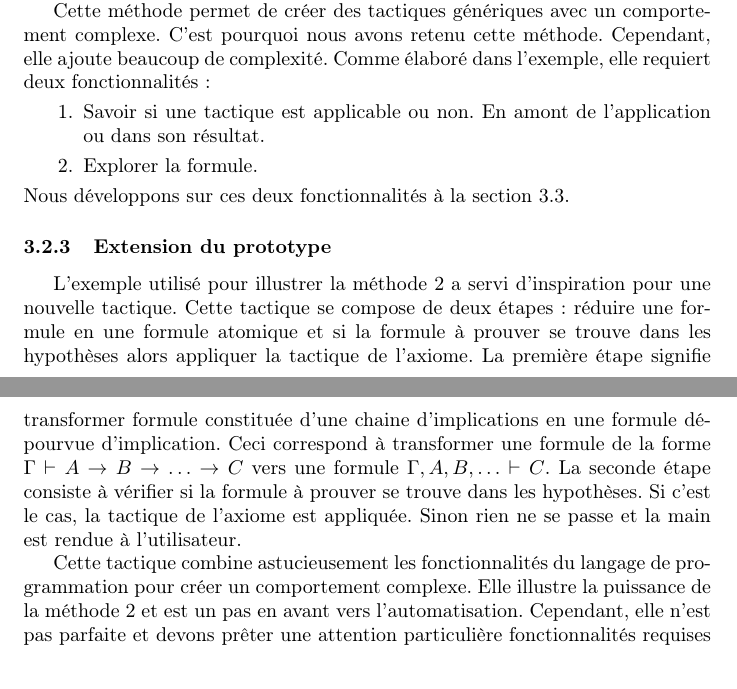
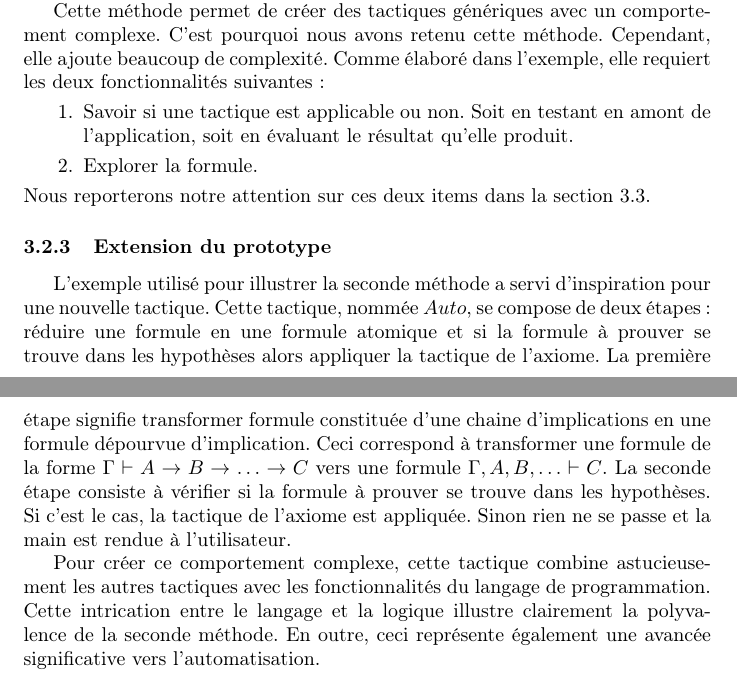
Before and after one commit to GaliMouette/Rapport, a LaTeX document (Rapport.tex): two parts of pages 7 and 8 of 11, joined at a grey line, cut so that both start at the same text. Compiled offline with pdfLaTeX.

Commit message:
Edited section tactic composition

```diff
--- a/Rapport.tex
+++ b/Rapport.tex
@@ -260,19 +261,19 @@ Le problème est que cette méthode requiert de connaitre la taille et la forme
 
 Reprenons l'exemple précédent. Notre fonction pourrait, par le biais d'une boucle, tester et tant que possible appliquer la tactique $\to E$. Le test prendre place a posteriori, par exemple l'application de la tactique déclenche une erreur si elle n'est pas applicable. Ou a priori, en analysant la formule. Une autre solution, similaire au test a priori, serait d'explorer la formule intelligemment pour compter le nombre de $\to$ et appliquer la tactique $\to E$ ce nombre de fois.
 
-Cette méthode permet de créer des tactiques génériques avec un comportement complexe. C'est pourquoi nous avons retenu cette méthode. Cependant, elle ajoute beaucoup de complexité. Comme élaboré dans l'exemple, elle requiert deux fonctionnalités :
+Cette méthode permet de créer des tactiques génériques avec un comportement complexe. C'est pourquoi nous avons retenu cette méthode. Cependant, elle ajoute beaucoup de complexité. Comme élaboré dans l'exemple, elle requiert les deux fonctionnalités suivantes :
 \begin{enumerate}
-    \item Savoir si une tactique est applicable ou non. En amont de l'application ou dans son résultat.
+    \item Savoir si une tactique est applicable ou non. Soit en testant en amont de l'application, soit en évaluant le résultat qu'elle produit.
     \item Explorer la formule.
 \end{enumerate}
-Nous développons sur ces deux fonctionnalités à la section \ref{DetectionDeclenchement}.
+Nous reporterons notre attention sur ces deux items dans la section \ref{DetectionDeclenchement}.
 
 \subsubsection{Extension du prototype}
-L'exemple utilisé pour illustrer la méthode 2 a servi d'inspiration pour une nouvelle tactique. Cette tactique se compose de deux étapes : réduire une formule en une formule atomique et si la formule à prouver se trouve dans les hypothèses alors appliquer la tactique de l'axiome. La première étape signifie transformer formule constituée d'une chaine d'implications en une formule dépourvue d'implication. Ceci correspond à transformer une formule de la forme $\Gamma \vdash A \to B \to \dots \to C $ vers une formule $\Gamma, A, B, \dots \vdash C$. La seconde étape consiste à vérifier si la formule à prouver se trouve dans les hypothèses. Si c'est le cas, la tactique de l'axiome est appliquée. Sinon rien ne se passe et la main est rendue à l'utilisateur.
-
-Cette tactique combine astucieusement les fonctionnalités du langage de programmation pour créer un comportement complexe. Elle illustre la puissance de la méthode 2 et est un pas en avant vers l'automatisation. Cependant, elle n'est pas parfaite et devons prêter une attention particulière fonctionnalités requises mentionné dans la section \ref{Méthode 2}.
+L'exemple utilisé pour illustrer la seconde méthode a servi d'inspiration pour une nouvelle tactique. Cette tactique, nommée $Auto$, se compose de deux étapes : réduire une formule en une formule atomique et si la formule à prouver se trouve dans les hypothèses alors appliquer la tactique de l'axiome. La première étape signifie transformer formule constituée d'une chaine d'implications en une formule dépourvue d'implication. Ceci correspond à transformer une formule de la forme $\Gamma \vdash A \to B \to \dots \to C $ vers une formule $\Gamma, A, B, \dots \vdash C$. La seconde étape consiste à vérifier si la formule à prouver se trouve dans les hypothèses. Si c'est le cas, la tactique de l'axiome est appliquée. Sinon rien ne se passe et la main est rendue à l'utilisateur.
 
 % TODO : Peut être mentionner quelque part que tactique signifie la fonction qui construit noeud. Et que règle signifie la règle de déduction logique. Pour éviter confusion, car les règles de bases ont toutes une tactique du même nom.
+
+Pour créer ce comportement complexe, cette tactique combine astucieusement les autres tactiques avec les fonctionnalités du langage de programmation. Cette intrication entre le langage et la logique illustre clairement la polyvalence de la seconde méthode. En outre, ceci représente également une avancée significative vers l'automatisation.
 
 \subsection*{Détection et déclenchement automatique (ancienne rédaction)}
 \begin{enumerate}
```
Also changed, not shown: Rapport.tex (8 more changed lines).
